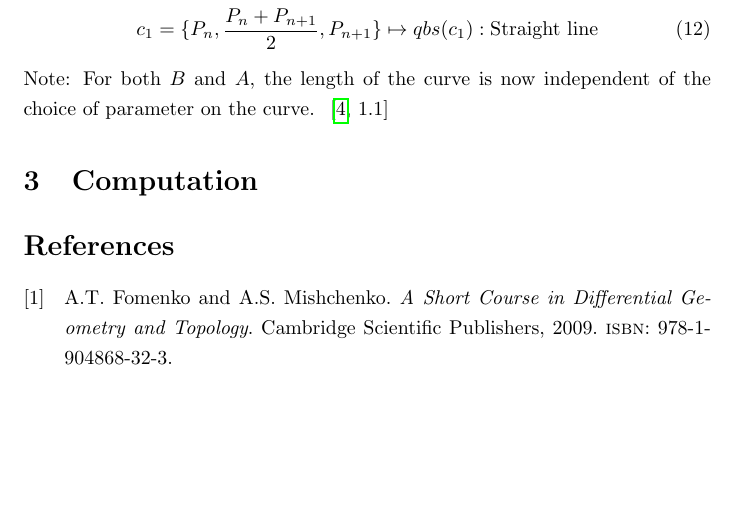
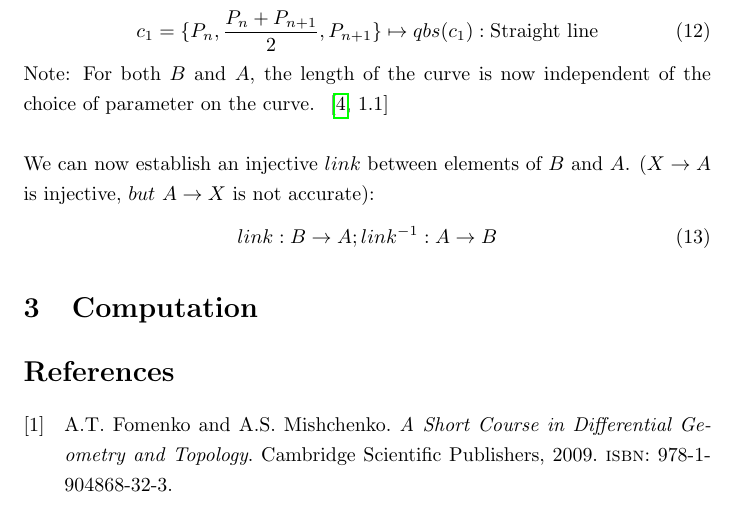
Before and after one commit to specpose/stopeight, a LaTeX document (doc/latex/Stopeight_Analyzer.tex): part of page 3 of 3, cut so that both start at the same text, the shorter picture padded with empty space. Compiled offline with pdfLaTeX.

Commit message:
FIXED doc latex metric 3

```diff
--- a/doc/latex/Stopeight_Analyzer.tex
+++ b/doc/latex/Stopeight_Analyzer.tex
@@ -83,8 +83,11 @@ with $[a.b] \subseteq X \text{discrete}$, we have to connect all $P_{n}, P_{n+1}
 lines: X \times X \rightarrow B\\
 c_{1}=\{P_{n},\frac{P_{n}+P_{n+1}}{2},P_{n+1}\} \mapsto qbs(c_{1}): \text{Straight line}
 \end{align}
-Note: For both $B$ and $A$, the length of the curve is now independent of the choice of parameter on the curve. ~\cite[\nopp 1.1]{Taimanov}
-
+Note: For both $B$ and $A$, the length of the curve is now independent of the choice of parameter on the curve. ~\cite[\nopp 1.1]{Taimanov}\\\\
+We can now establish an injective $link$ between elements of $B$ and $A$. ($X \rightarrow A$ is injective, $but$ $A \rightarrow X$ is not accurate):
+\begin{equation}
+link: B \rightarrow A; link^{-1}: A \rightarrow B
+\end{equation}
 \section{Computation}
 
 \iffalse
```
